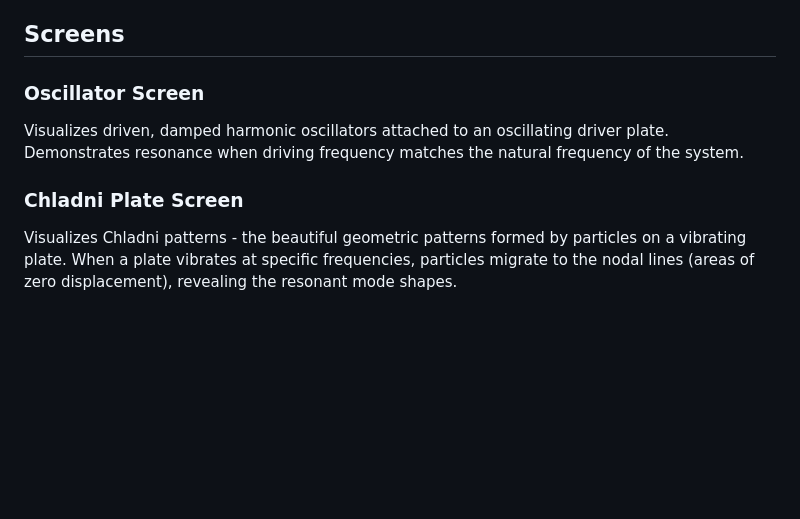
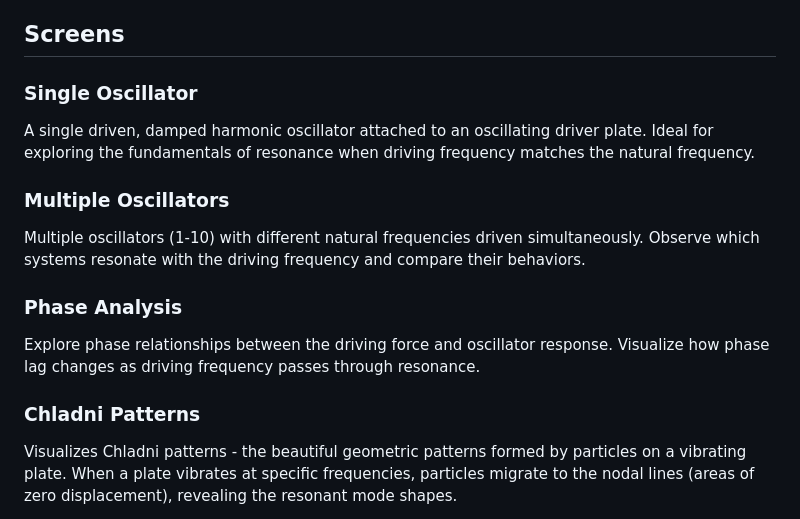
Before and after one commit to veillette/resonance, a Markdown page: README.md, the part around the change. Rendered like a GitHub page; blank space fills up the shorter version.

```diff
--- a/README.md
+++ b/README.md
@@ -8,11 +8,19 @@ This simulation visualizes the behavior of mass-spring systems driven by an osci
 
 ## Screens
 
-### Oscillator Screen
+### Single Oscillator
 
-Visualizes driven, damped harmonic oscillators attached to an oscillating driver plate. Demonstrates resonance when driving frequency matches the natural frequency of the system.
+A single driven, damped harmonic oscillator attached to an oscillating driver plate. Ideal for exploring the fundamentals of resonance when driving frequency matches the natural frequency.
 
-### Chladni Plate Screen
+### Multiple Oscillators
+
+Multiple oscillators (1-10) with different natural frequencies driven simultaneously. Observe which systems resonate with the driving frequency and compare their behaviors.
+
+### Phase Analysis
+
+Explore phase relationships between the driving force and oscillator response. Visualize how phase lag changes as driving frequency passes through resonance.
+
+### Chladni Patterns
 
 Visualizes Chladni patterns - the beautiful geometric patterns formed by particles on a vibrating plate. When a plate vibrates at specific frequencies, particles migrate to the nodal lines (areas of zero displacement), revealing the resonant mode shapes.
 
```
Also changed, not shown: CLAUDE.md (+46 -23 lines).
